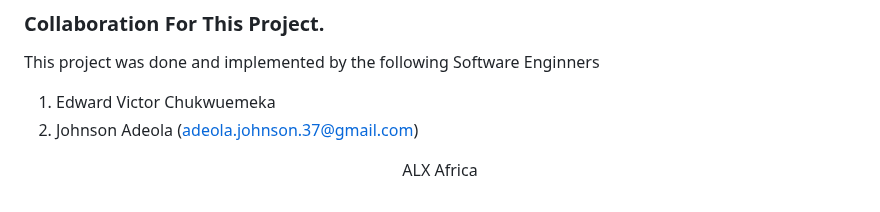
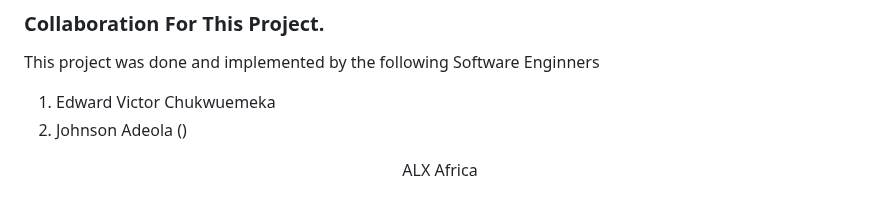
Before and after one commit to vickkykruz/AirBnB_clone_v3, a Markdown page: README.md, the part around the change. Drawn GitHub-style.

Commit message:
Made some correction on the README

```diff
--- a/README.md
+++ b/README.md
@@ -161,6 +161,6 @@ Usage: <class_name>.update(<_id>, <dictionary>)
 <p>This project was done and implemented by the following Software Enginners</p>
 
 1. Edward Victor Chukwuemeka
-2. Johnson Adeola (adeola.johnson.37@gmail.com)
+2. Johnson Adeola ()
 
 <p align="center">ALX Africa</p>
```
